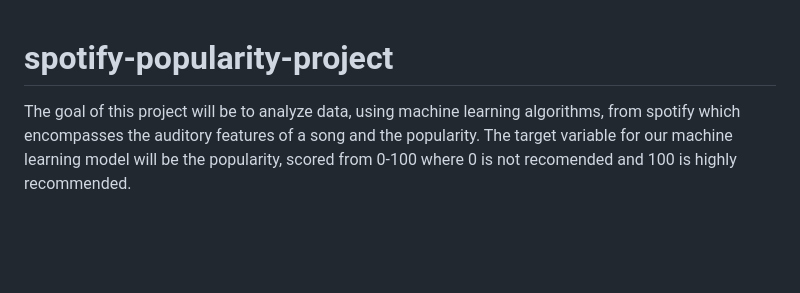
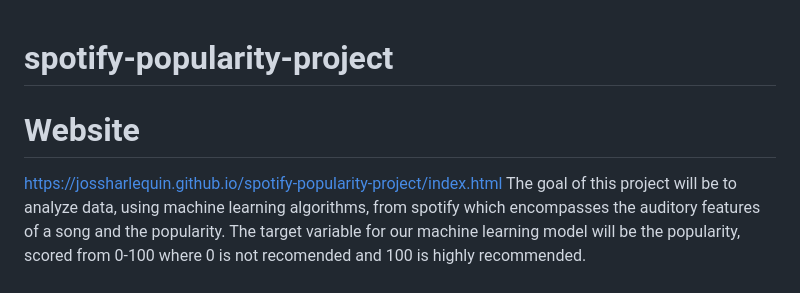
Before and after one commit to jossharlequin/spotify-popularity-project, a Markdown page: README.md, the part around the change. Drawn GitHub-style; blank space fills up the shorter version.

```diff
--- a/README.md
+++ b/README.md
@@ -1,4 +1,6 @@
 # spotify-popularity-project
+# Website
+https://jossharlequin.github.io/spotify-popularity-project/index.html
 The goal of this project will be to analyze data, using machine learning algorithms, from spotify which encompasses the auditory features of a song and the popularity. The target variable for our machine learning model will be the popularity, scored from 0-100 where 0 is not recomended and 100 is highly recommended.
 
 # Contents
```
